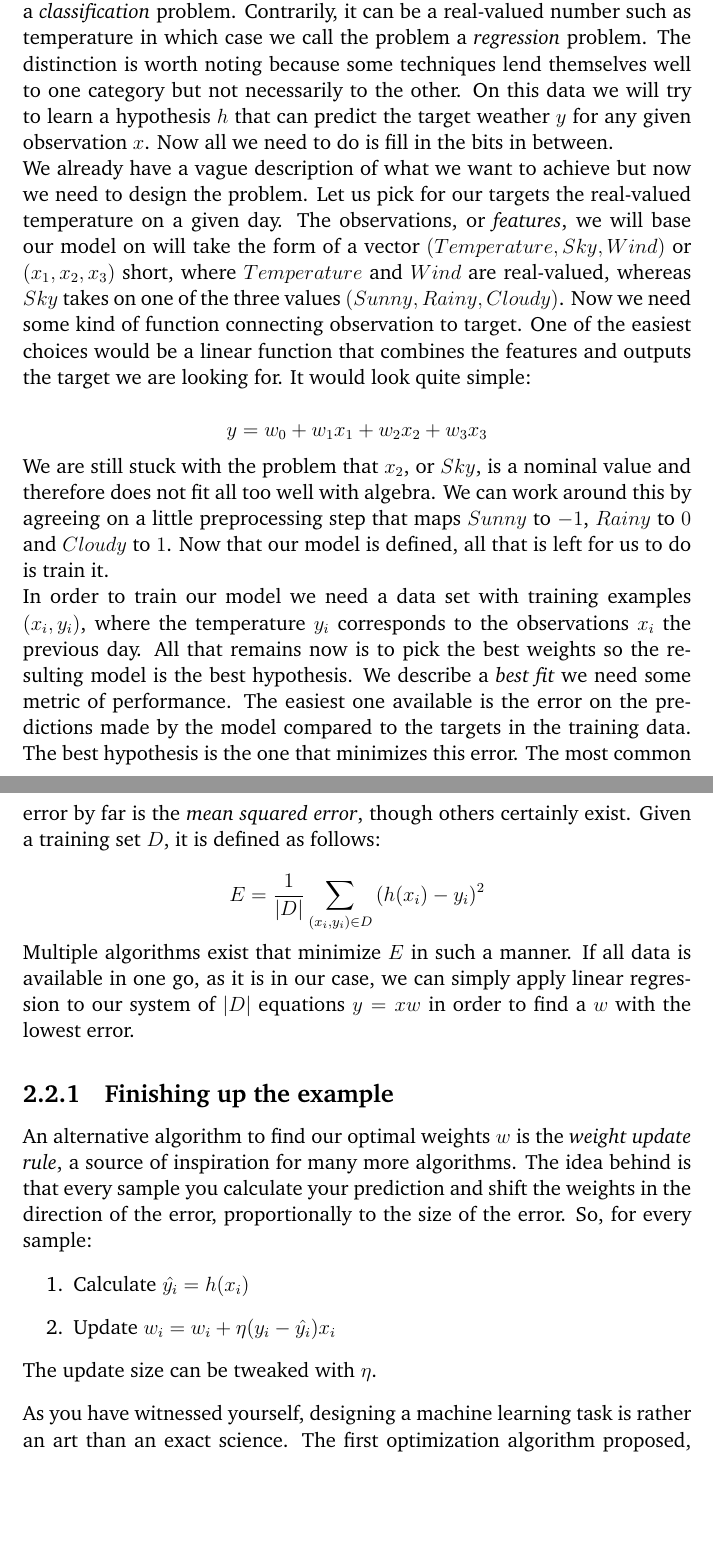
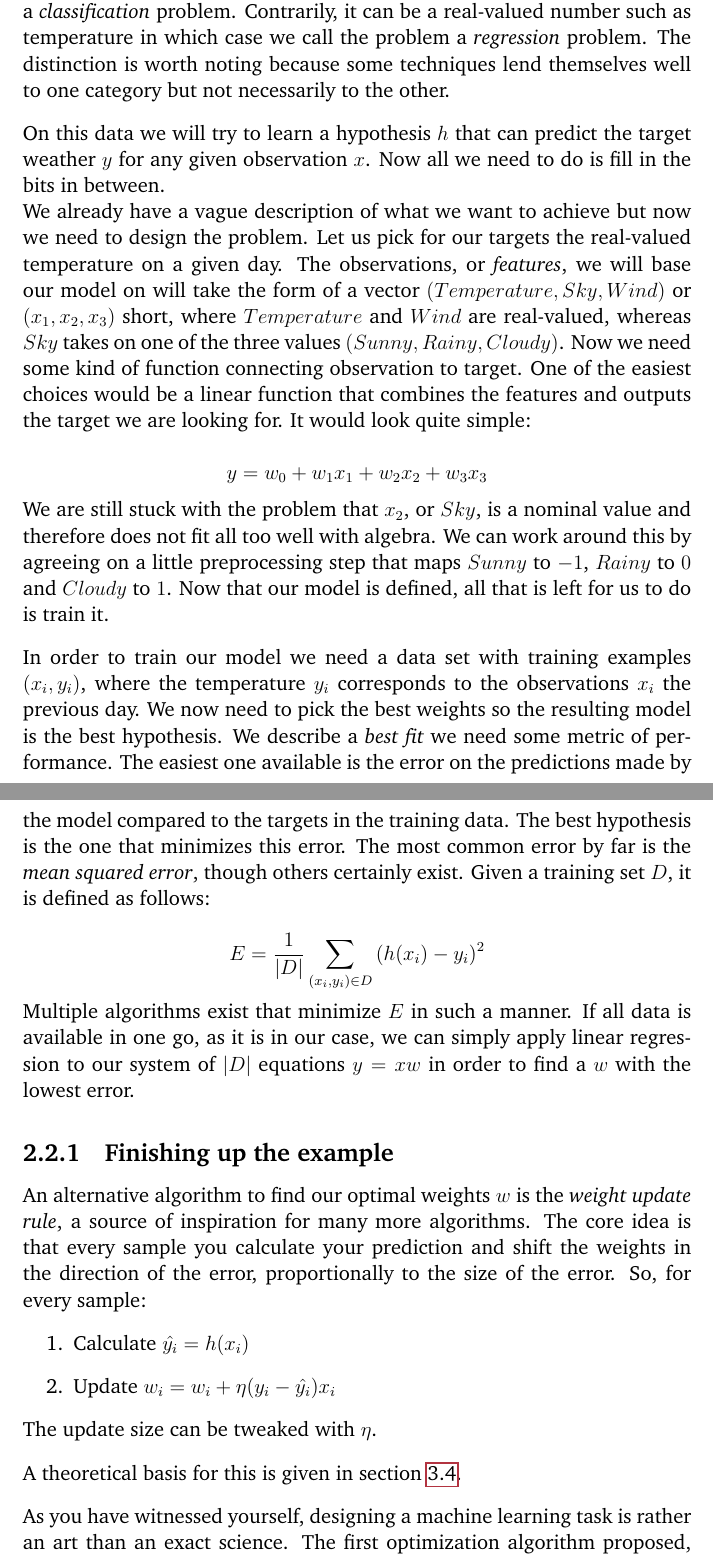
Before and after one commit to rubenvereecken/thesis, a LaTeX thesis (main.tex, which reads ml.tex): two parts of pages 18 and 19 of 120, joined at a grey line, cut so that both start at the same text, the shorter picture padded with empty space. Compiled offline with pdfLaTeX.

Commit message:
checked intro to ML

```diff
--- a/ml.tex
+++ b/ml.tex
@@ -127,6 +127,8 @@ in which case we call the problem a \textit{regression} problem.
 The distinction is worth noting because
 some techniques lend themselves well to
 one category but not necessarily to the other.
+
+\paragraph{}
 On this data we will try to learn a hypothesis $h$
 that can predict the target weather $y$
 for any given observation $x$.
@@ -158,11 +160,12 @@ that maps $Sunny$ to $-1$, $Rainy$ to $0$ and $Cloudy$ to $1$.
 Now that our model is defined, all that is left for us to do
 is train it.
 
+\paragraph{}
 In order to train our model we need a data set with training examples
 $(x_i, y_i)$,
 where the temperature $y_i$ corresponds to
 the observations $x_i$ the previous day.
-All that remains now is to pick the best weights
+We now need to pick the best weights
 so the resulting model is the best hypothesis.
 We describe a \textit{best fit}
 we need some metric of performance.
@@ -185,7 +188,7 @@ with the lowest error.
 An alternative algorithm to find our optimal weights $w$
 is the \textit{weight update rule},
 a source of inspiration for many more algorithms.
-The idea behind is that every sample
+The core idea is that every sample
 you calculate your prediction
 and shift the weights in the direction of the error,
 proportionally to the size of the error.
@@ -196,6 +199,10 @@ So, for every sample:
 \end{enumerate}
 
 The update size can be tweaked with $\eta$.
+
+\paragraph{}
+A theoretical basis for this is given in section
+\ref{sec:backprop}.
 
 \paragraph{}
 As you have witnessed yourself,
```
